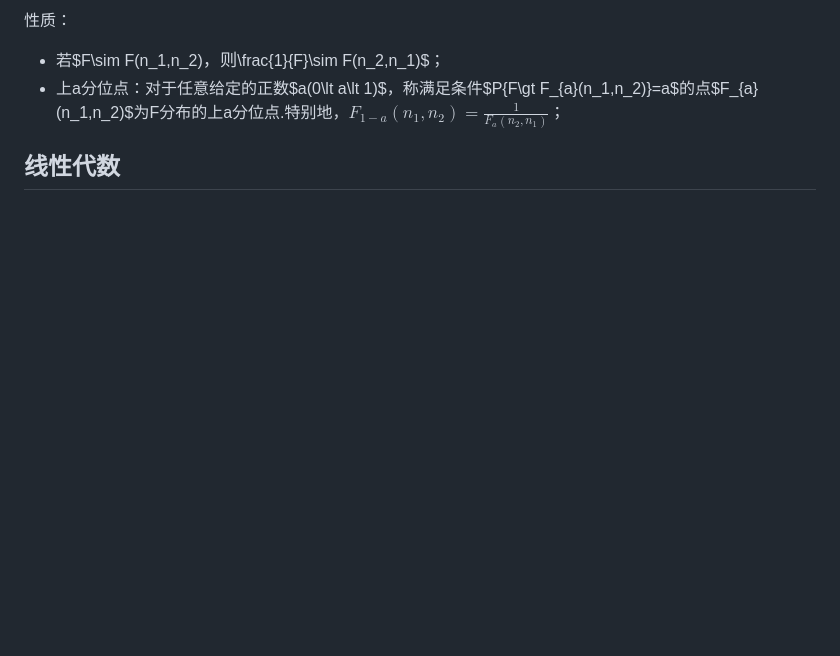
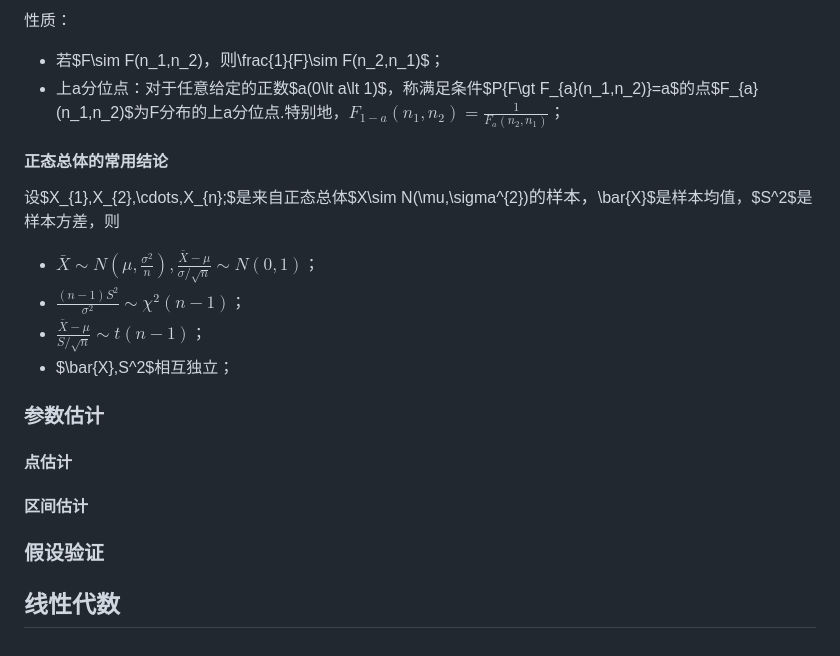
Before and after one commit to iisquare/fs-snippet, a Markdown page: notes/math/exam.md, the part around the change. GitHub-like rendering; blank space fills up the shorter version.

Commit message:
正态分布

```diff
--- a/notes/math/exam.md
+++ b/notes/math/exam.md
@@ -326,6 +326,31 @@ $$F=\frac{U/n_1}{V/n_2}$$
 - 若$F\sim F(n_1,n_2)$，则$\frac{1}{F}\sim F(n_2,n_1)$；
 - 上a分位点：对于任意给定的正数$a(0\lt a\lt 1)$，称满足条件$P\{F\gt F_{a}(n_1,n_2)\}=a$的点$F_{a}(n_1,n_2)$为F分布的上a分位点.特别地，$F_{1-a}(n_1,n_2)=\frac{1}{F_{a}(n_2,n_1)}$；
 
+#### 正态总体的常用结论
+
+
+设$X_{1},X_{2},\cdots,X_{n};$是来自正态总体$X\sim N(\mu,\sigma^{2})$的样本，$\bar{X}$是样本均值，$S^2$是样本方差，则
+
+- $\bar{X}\sim N(\mu,\frac{\sigma^2}{n}),\frac{\bar{X}-\mu}{\sigma/\sqrt{n}}\sim N(0,1)$；
+- $\frac{(n-1)S^2}{\sigma^2}\sim \chi^{2}(n-1)$；
+- $\frac{\bar{X}-\mu}{S/\sqrt{n}}\sim t(n-1)$；
+- $\bar{X},S^2$相互独立；
+
+### 参数估计
+
+#### 点估计
+
+#### 区间估计
+
+### 假设验证
+
+
+
+
+
+
+
+
 
 
 ## 线性代数
```
